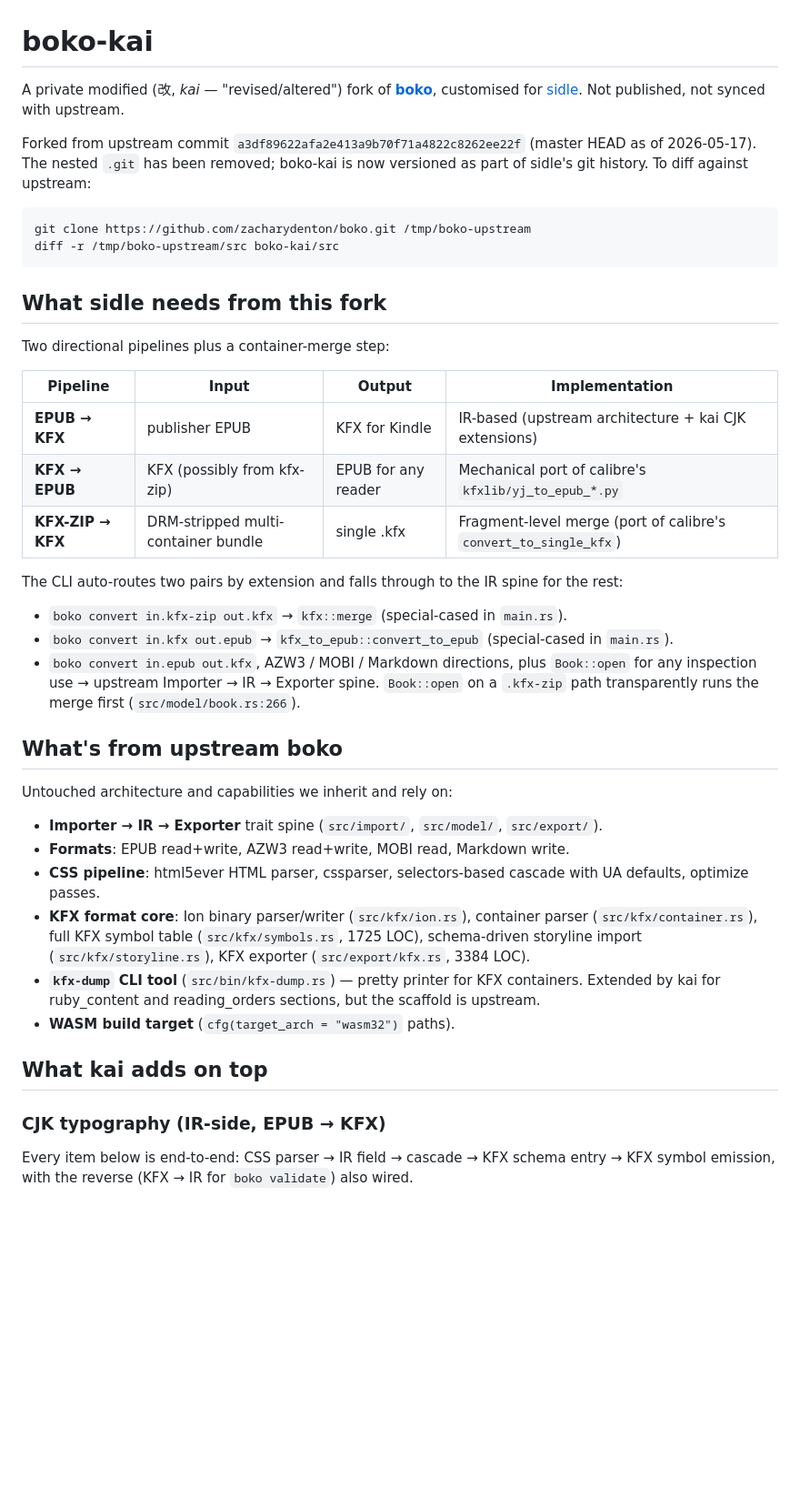
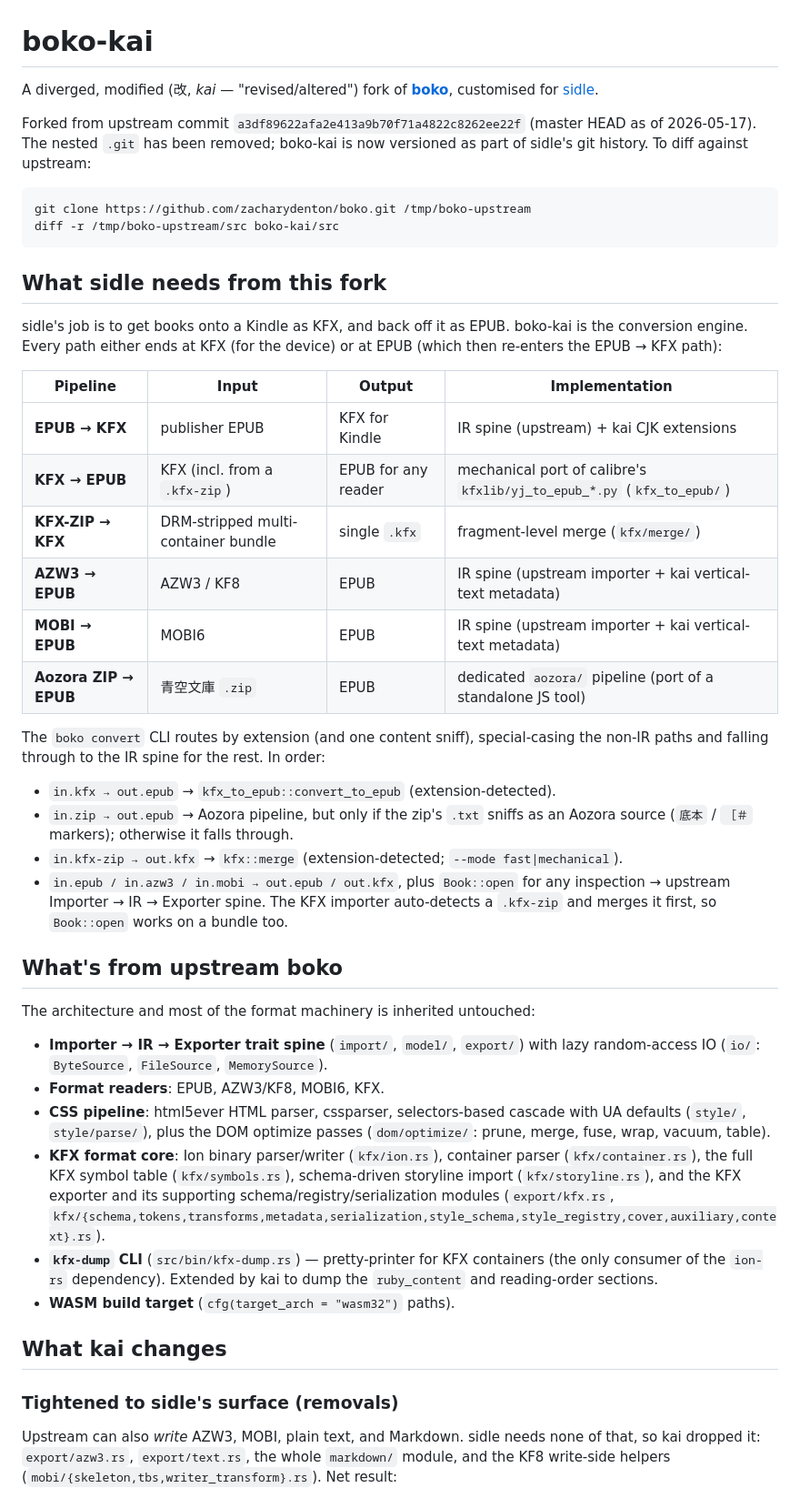
Before and after one commit to huangziwei/sidle, a Markdown page: boko-kai/README.md, the part around one of its changes. Shown at 91% size. GitHub-like rendering; blank space fills up the shorter version.

```diff
--- a/boko-kai/README.md
+++ b/boko-kai/README.md
@@ -1,6 +1,6 @@
 # boko-kai
 
-A private modified (改, *kai* — "revised/altered") fork of **[boko](https://github.com/zacharydenton/boko)**, customised for [sidle](../README.md). Not published, not synced with upstream.
+A diverged, modified (改, *kai* — "revised/altered") fork of **[boko](https://github.com/zacharydenton/boko)**, customised for [sidle](../README.md).
 
 Forked from upstream commit `a3df89622afa2e413a9b70f71a4822c8262ee22f` (master HEAD as of 2026-05-17). The nested `.git` has been removed; boko-kai is now versioned as part of sidle's git history. To diff against upstream:
 
@@ -11,34 +11,38 @@ diff -r /tmp/boko-upstream/src boko-kai/src
 
 ## What sidle needs from this fork
 
-Two directional pipelines plus a container-merge step:
+sidle's job is to get books onto a Kindle as KFX, and back off it as EPUB. boko-kai is the conversion engine. Every path either ends at KFX (for the device) or at EPUB (which then re-enters the EPUB → KFX path):
 
 | Pipeline | Input | Output | Implementation |
 |---|---|---|---|
-| **EPUB → KFX** | publisher EPUB | KFX for Kindle | IR-based (upstream architecture + kai CJK extensions) |
-| **KFX → EPUB** | KFX (possibly from kfx-zip) | EPUB for any reader | Mechanical port of calibre's `kfxlib/yj_to_epub_*.py` |
-| **KFX-ZIP → KFX** | DRM-stripped multi-container bundle | single .kfx | Fragment-level merge (port of calibre's `convert_to_single_kfx`) |
+| **EPUB → KFX** | publisher EPUB | KFX for Kindle | IR spine (upstream) + kai CJK extensions |
+| **KFX → EPUB** | KFX (incl. from a `.kfx-zip`) | EPUB for any reader | mechanical port of calibre's `kfxlib/yj_to_epub_*.py` (`kfx_to_epub/`) |
+| **KFX-ZIP → KFX** | DRM-stripped multi-container bundle | single `.kfx` | fragment-level merge (`kfx/merge/`) |
+| **AZW3 → EPUB** | AZW3 / KF8 | EPUB | IR spine (upstream importer + kai vertical-text metadata) |
+| **MOBI → EPUB** | MOBI6 | EPUB | IR spine (upstream importer + kai vertical-text metadata) |
+| **Aozora ZIP → EPUB** | 青空文庫 `.zip` | EPUB | dedicated `aozora/` pipeline (port of a standalone JS tool) |
 
-The CLI auto-routes two pairs by extension and falls through to the IR spine for the rest:
+The `boko convert` CLI routes by extension (and one content sniff), special-casing the non-IR paths and falling through to the IR spine for the rest. In order:
 
-- `boko convert in.kfx-zip out.kfx` → `kfx::merge` (special-cased in `main.rs`).
-- `boko convert in.kfx out.epub` → `kfx_to_epub::convert_to_epub` (special-cased in `main.rs`).
-- `boko convert in.epub out.kfx`, AZW3 / MOBI / Markdown directions, plus `Book::open` for any inspection use → upstream Importer → IR → Exporter spine. `Book::open` on a `.kfx-zip` path transparently runs the merge first (`src/model/book.rs:266`).
+- `in.kfx → out.epub` → `kfx_to_epub::convert_to_epub` (extension-detected).
+- `in.zip → out.epub` → Aozora pipeline, but only if the zip's `.txt` sniffs as an Aozora source (`底本` / `［＃` markers); otherwise it falls through.
+- `in.kfx-zip → out.kfx` → `kfx::merge` (extension-detected; `--mode fast|mechanical`).
+- `in.epub / in.azw3 / in.mobi → out.epub / out.kfx`, plus `Book::open` for any inspection → upstream Importer → IR → Exporter spine. The KFX importer auto-detects a `.kfx-zip` and merges it first, so `Book::open` works on a bundle too.
 
 ## What's from upstream boko
 
-Untouched architecture and capabilities we inherit and rely on:
+The architecture and most of the format machinery is inherited untouched:
 
-- **Importer → IR → Exporter** trait spine (`src/import/`, `src/model/`, `src/export/`).
-- **Formats**: EPUB read+write, AZW3 read+write, MOBI read, Markdown write.
-- **CSS pipeline**: html5ever HTML parser, cssparser, selectors-based cascade with UA defaults, optimize passes.
-- **KFX format core**: Ion binary parser/writer (`src/kfx/ion.rs`), container parser (`src/kfx/container.rs`), full KFX symbol table (`src/kfx/symbols.rs`, 1725 LOC), schema-driven storyline import (`src/kfx/storyline.rs`), KFX exporter (`src/export/kfx.rs`, 3384 LOC).
-- **`kfx-dump` CLI tool** (`src/bin/kfx-dump.rs`) — pretty printer for KFX containers. Extended by kai for ruby_content and reading_orders sections, but the scaffold is upstream.
+- **Importer → IR → Exporter trait spine** (`import/`, `model/`, `export/`) with lazy random-access IO (`io/`: `ByteSource`, `FileSource`, `MemorySource`).
+- **Format readers**: EPUB, AZW3/KF8, MOBI6, KFX.
+- **CSS pipeline**: html5ever HTML parser, cssparser, selectors-based cascade with UA defaults (`style/`, `style/parse/`), plus the DOM optimize passes (`dom/optimize/`: prune, merge, fuse, wrap, vacuum, table).
+- **KFX format core**: Ion binary parser/writer (`kfx/ion.rs`), container parser (`kfx/container.rs`), the full KFX symbol table (`kfx/symbols.rs`), schema-driven storyline import (`kfx/storyline.rs`), and the KFX exporter and its supporting schema/registry/serialization modules (`export/kfx.rs`, `kfx/{schema,tokens,transforms,metadata,serialization,style_schema,style_registry,cover,auxiliary,context}.rs`).
+- **`kfx-dump` CLI** (`src/bin/kfx-dump.rs`) — pretty-printer for KFX containers (the only consumer of the `ion-rs` dependency). Extended by kai to dump the `ruby_content` and reading-order sections.
 - **WASM build target** (`cfg(target_arch = "wasm32")` paths).
 
-## What kai adds on top
+## What kai changes
 
-### CJK typography (IR-side, EPUB → KFX)
+### Tightened to sidle's surface (removals)
 
-Every item below is end-to-end: CSS parser → IR field → cascade → KFX schema entry → KFX symbol emission, with the reverse (KFX → IR for `boko validate`) also wired.
+Upstream can also *write* AZW3, MOBI, plain text, and Markdown. sidle needs none of that, so kai dropped it: `export/azw3.rs`, `export/text.rs`, the whole `markdown/` module, and the KF8 write-side helpers (`mobi/{skeleton,tbs,writer_transform}.rs`). Net result:
 
```
Also changed, not shown: other parts of boko-kai/README.md (+59 -60 lines).
